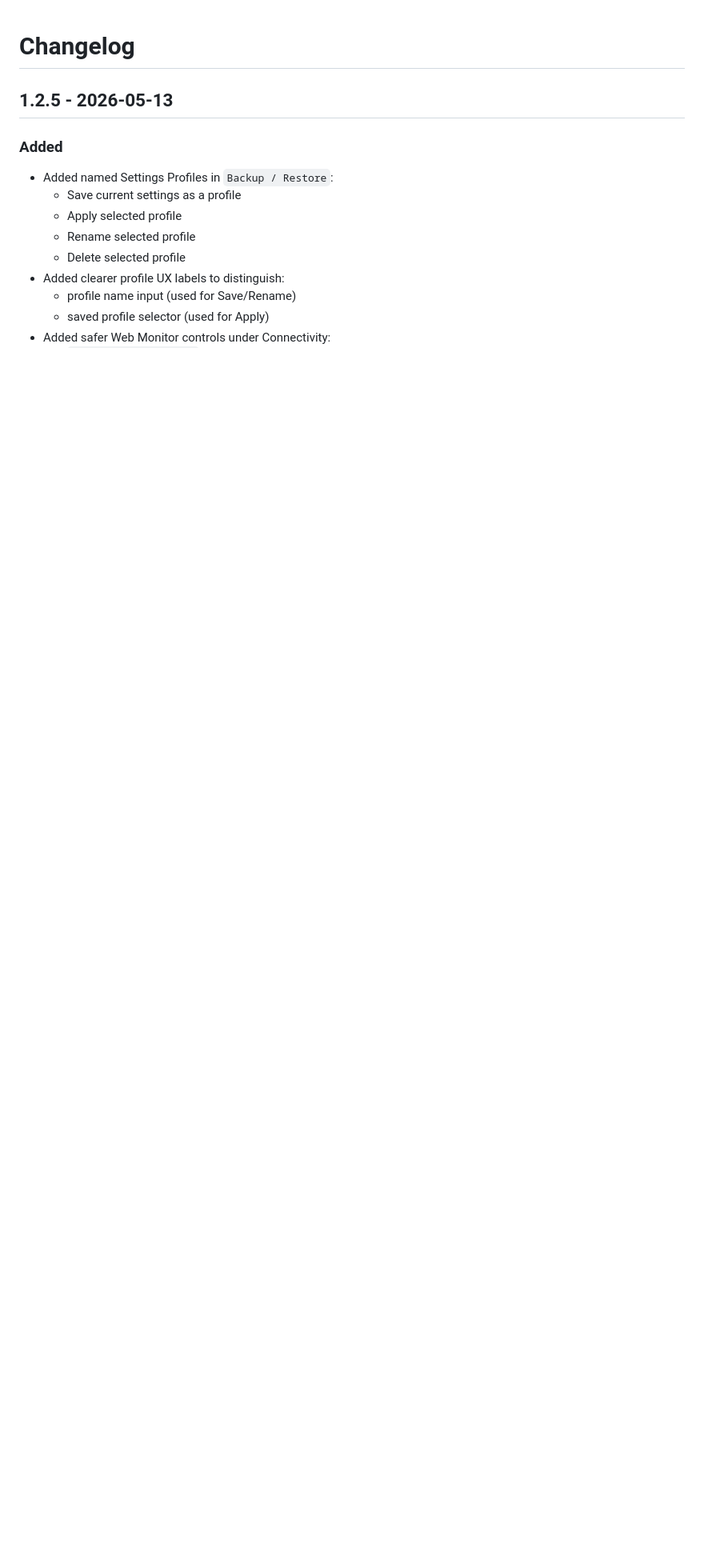
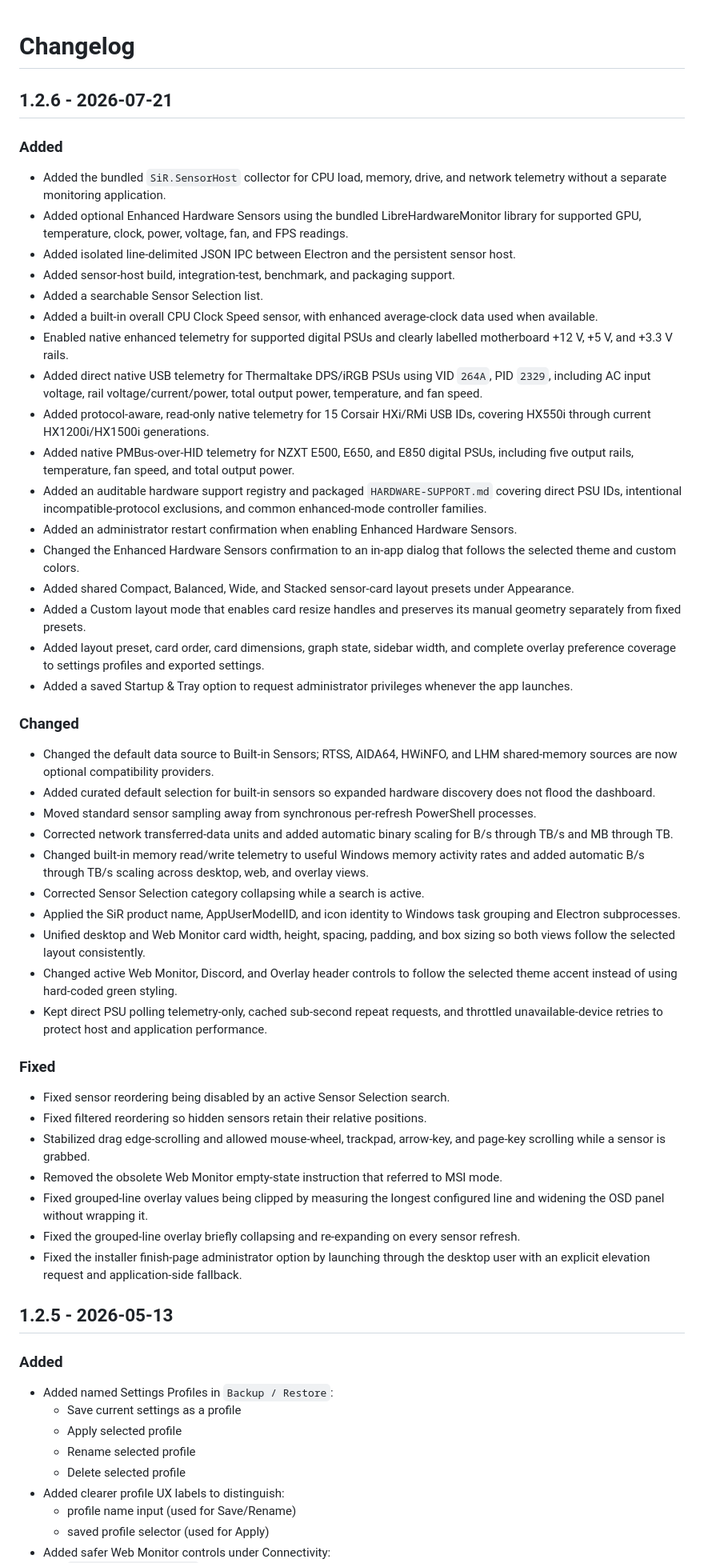
Before and after one commit to KaMiKaZeE1221/SiR-System-Monitor, a Markdown page: CHANGELOG.md, the part around the change. Shown at 80% size. GitHub-like rendering; blank space fills up the shorter version.

```diff
--- a/CHANGELOG.md
+++ b/CHANGELOG.md
@@ -1,4 +1,46 @@
 # Changelog
+
+## 1.2.6 - 2026-07-21
+
+### Added
+- Added the bundled `SiR.SensorHost` collector for CPU load, memory, drive, and network telemetry without a separate monitoring application.
+- Added optional Enhanced Hardware Sensors using the bundled LibreHardwareMonitor library for supported GPU, temperature, clock, power, voltage, fan, and FPS readings.
+- Added isolated line-delimited JSON IPC between Electron and the persistent sensor host.
+- Added sensor-host build, integration-test, benchmark, and packaging support.
+- Added a searchable Sensor Selection list.
+- Added a built-in overall CPU Clock Speed sensor, with enhanced average-clock data used when available.
+- Enabled native enhanced telemetry for supported digital PSUs and clearly labelled motherboard +12 V, +5 V, and +3.3 V rails.
+- Added direct native USB telemetry for Thermaltake DPS/iRGB PSUs using VID `264A`, PID `2329`, including AC input voltage, rail voltage/current/power, total output power, temperature, and fan speed.
+- Added protocol-aware, read-only native telemetry for 15 Corsair HXi/RMi USB IDs, covering HX550i through current HX1200i/HX1500i generations.
+- Added native PMBus-over-HID telemetry for NZXT E500, E650, and E850 digital PSUs, including five output rails, temperature, fan speed, and total output power.
+- Added an auditable hardware support registry and packaged `HARDWARE-SUPPORT.md` covering direct PSU IDs, intentional incompatible-protocol exclusions, and common enhanced-mode controller families.
+- Added an administrator restart confirmation when enabling Enhanced Hardware Sensors.
+- Changed the Enhanced Hardware Sensors confirmation to an in-app dialog that follows the selected theme and custom colors.
+- Added shared Compact, Balanced, Wide, and Stacked sensor-card layout presets under Appearance.
+- Added a Custom layout mode that enables card resize handles and preserves its manual geometry separately from fixed presets.
+- Added layout preset, card order, card dimensions, graph state, sidebar width, and complete overlay preference coverage to settings profiles and exported settings.
+- Added a saved Startup & Tray option to request administrator privileges whenever the app launches.
+
+### Changed
+- Changed the default data source to Built-in Sensors; RTSS, AIDA64, HWiNFO, and LHM shared-memory sources are now optional compatibility providers.
+- Added curated default selection for built-in sensors so expanded hardware discovery does not flood the dashboard.
+- Moved standard sensor sampling away from synchronous per-refresh PowerShell processes.
+- Corrected network transferred-data units and added automatic binary scaling for B/s through TB/s and MB through TB.
+- Changed built-in memory read/write telemetry to useful Windows memory activity rates and added automatic B/s through TB/s scaling across desktop, web, and overlay views.
+- Corrected Sensor Selection category collapsing while a search is active.
+- Applied the SiR product name, AppUserModelID, and icon identity to Windows task grouping and Electron subprocesses.
+- Unified desktop and Web Monitor card width, height, spacing, padding, and box sizing so both views follow the selected layout consistently.
+- Changed active Web Monitor, Discord, and Overlay header controls to follow the selected theme accent instead of using hard-coded green styling.
+- Kept direct PSU polling telemetry-only, cached sub-second repeat requests, and throttled unavailable-device retries to protect host and application performance.
+
+### Fixed
+- Fixed sensor reordering being disabled by an active Sensor Selection search.
+- Fixed filtered reordering so hidden sensors retain their relative positions.
+- Stabilized drag edge-scrolling and allowed mouse-wheel, trackpad, arrow-key, and page-key scrolling while a sensor is grabbed.
+- Removed the obsolete Web Monitor empty-state instruction that referred to MSI mode.
+- Fixed grouped-line overlay values being clipped by measuring the longest configured line and widening the OSD panel without wrapping it.
+- Fixed the grouped-line overlay briefly collapsing and re-expanding on every sensor refresh.
+- Fixed the installer finish-page administrator option by launching through the desktop user with an explicit elevation request and application-side fallback.
 
 ## 1.2.5 - 2026-05-13
 
```
